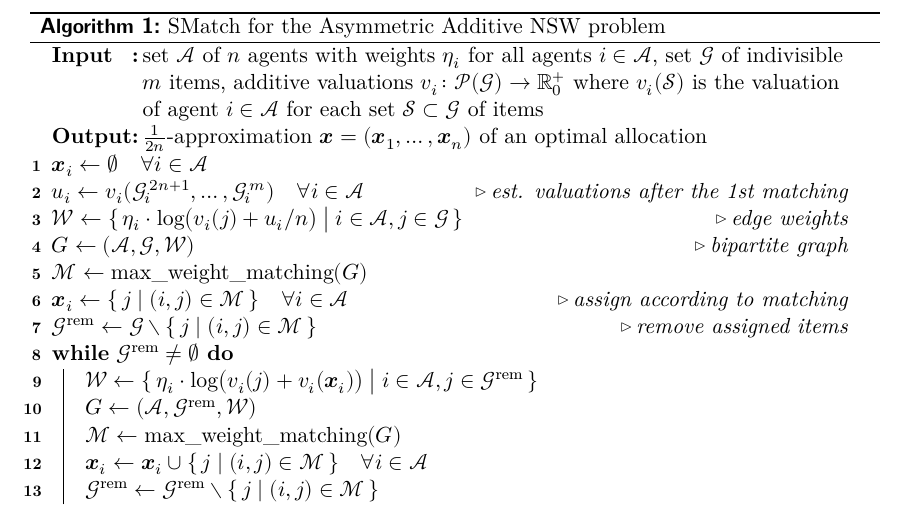
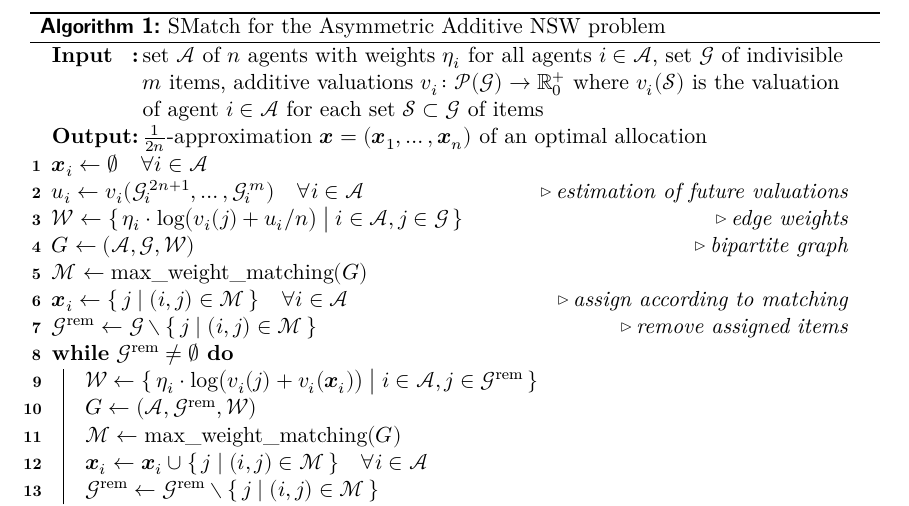
Before and after one commit to s9770652/APA-Seminar, a LaTeX paper (paper/main.tex, which reads paper/smatch.tex): part of page 7 of 17, cut so that both start at the same text. The pictures show the PDF file paper/main.pdf that the author committed with the source.

Commit message:
Changed comment for SMatch.
Signed-off-by: s9770652 <s9770652@stud.uni-frankfurt.de>

```diff
--- a/paper/smatch.tex
+++ b/paper/smatch.tex
@@ -115,7 +115,7 @@ The addend \(\valuations[\alloc]\) could lead to better allocations in applicati
 	}
 
 	\(\alloc \gets \emptyset \quad\forall i \in \agents\)\;
-	\(\remvalue \gets \valuations[ \goodsordered{2n+1}, \dots, \goodsordered{m} ] \quad\forall i \in \agents\)  \tct*{est. valuations after the 1st matching}
+	\(\remvalue \gets \valuations[ \goodsordered{2n+1}, \dots, \goodsordered{m} ] \quad\forall i \in \agents\)  \tct*{estimation of future valuations}
 	\(\weights \gets \{\,  \weight \cdot \log\paren[\big]{ \valuations[j] + \remvalue/n } \given[\bigm] i \in \agents, j \in \goods \,\}\)  \tct*{edge weights}
 	\(\bipartitegraph \gets (\agents, \goods, \weights)\)  \tct*{bipartite graph}
 	\(\matching \gets \maxweightmatching(\bipartitegraph)\)\;
```
Also changed, not shown: paper/main.pdf.
